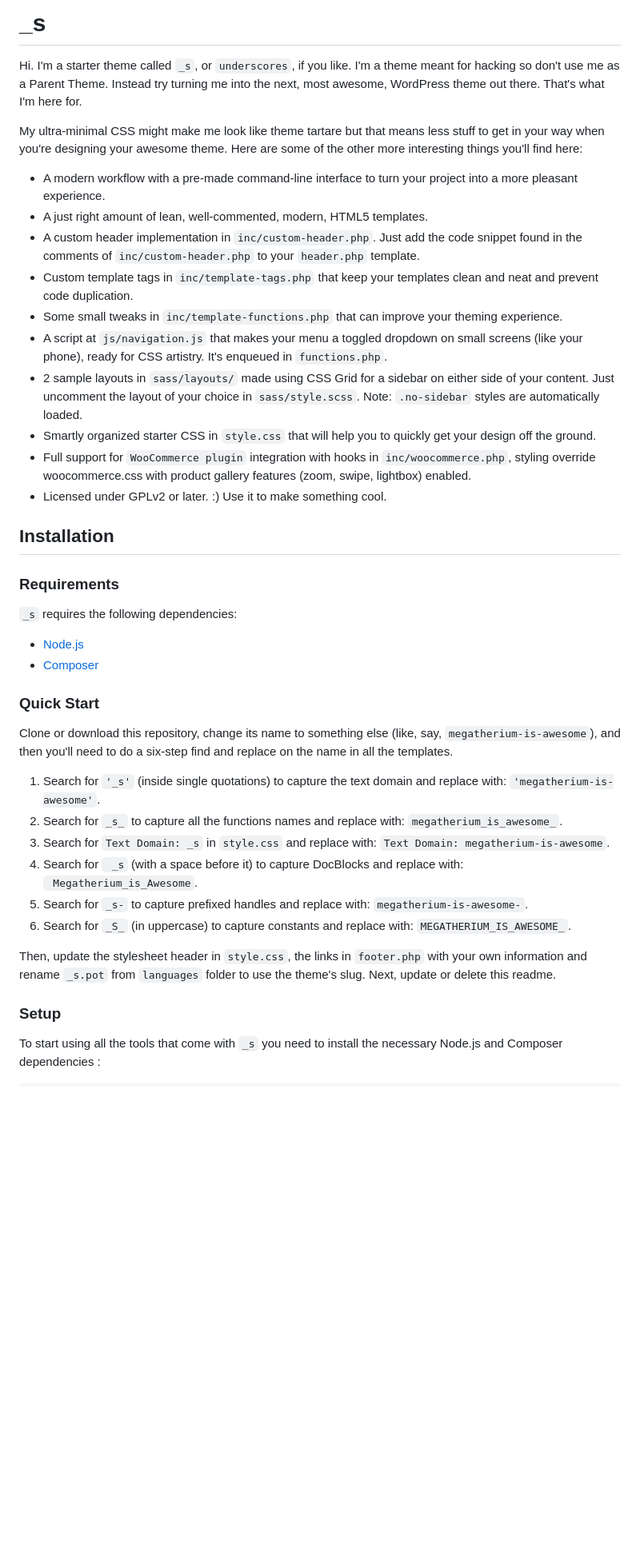
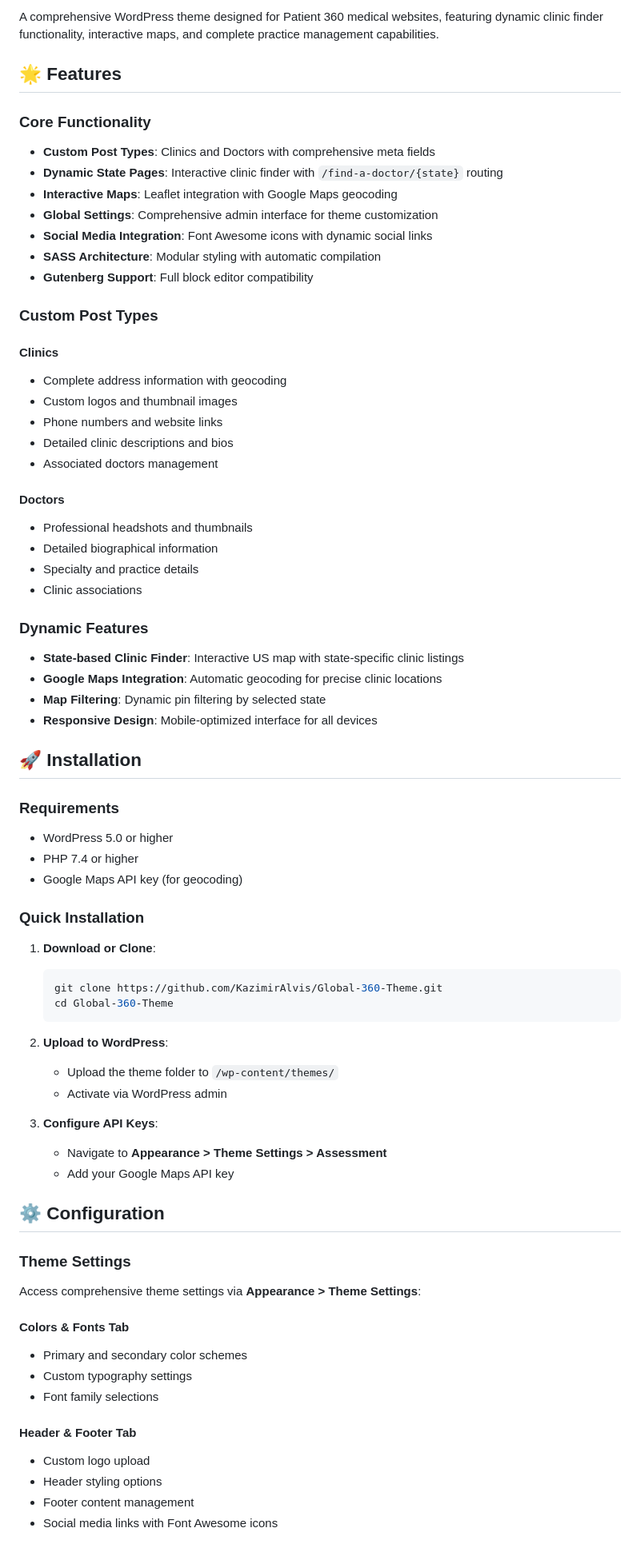
Before and after one commit to KazimirAlvis/Global-360-Theme, a Markdown page: README.md, the part around one of its changes. Shown at 80% size. Drawn GitHub-style; blank space fills up the shorter version.

````diff
--- a/README.md
+++ b/README.md
@@ -2,47 +2,74 @@
 
-_s
-===
+A comprehensive WordPress theme designed for Patient 360 medical websites, featuring dynamic clinic finder functionality, interactive maps, and complete practice management capabilities.
 
-Hi. I'm a starter theme called `_s`, or `underscores`, if you like. I'm a theme meant for hacking so don't use me as a Parent Theme. Instead try turning me into the next, most awesome, WordPress theme out there. That's what I'm here for.
+## 🌟 Features
 
-My ultra-minimal CSS might make me look like theme tartare but that means less stuff to get in your way when you're designing your awesome theme. Here are some of the other more interesting things you'll find here:
+### Core Functionality
+- **Custom Post Types**: Clinics and Doctors with comprehensive meta fields
+- **Dynamic State Pages**: Interactive clinic finder with `/find-a-doctor/{state}` routing
+- **Interactive Maps**: Leaflet integration with Google Maps geocoding
+- **Global Settings**: Comprehensive admin interface for theme customization
+- **Social Media Integration**: Font Awesome icons with dynamic social links
+- **SASS Architecture**: Modular styling with automatic compilation
+- **Gutenberg Support**: Full block editor compatibility
 
-* A modern workflow with a pre-made command-line interface to turn your project into a more pleasant experience.
-* A just right amount of lean, well-commented, modern, HTML5 templates.
-* A custom header implementation in `inc/custom-header.php`. Just add the code snippet found in the comments of `inc/custom-header.php` to your `header.php` template.
-* Custom template tags in `inc/template-tags.php` that keep your templates clean and neat and prevent code duplication.
-* Some small tweaks in `inc/template-functions.php` that can improve your theming experience.
-* A script at `js/navigation.js` that makes your menu a toggled dropdown on small screens (like your phone), ready for CSS artistry. It's enqueued in `functions.php`.
-* 2 sample layouts in `sass/layouts/` made using CSS Grid for a sidebar on either side of your content. Just uncomment the layout of your choice in `sass/style.scss`.
-Note: `.no-sidebar` styles are automatically loaded.
-* Smartly organized starter CSS in `style.css` that will help you to quickly get your design off the ground.
-* Full support for `WooCommerce plugin` integration with hooks in `inc/woocommerce.php`, styling override woocommerce.css with product gallery features (zoom, swipe, lightbox) enabled.
-* Licensed under GPLv2 or later. :) Use it to make something cool.
+### Custom Post Types
 
-Installation
----------------
+#### Clinics
+- Complete address information with geocoding
+- Custom logos and thumbnail images
+- Phone numbers and website links
+- Detailed clinic descriptions and bios
+- Associated doctors management
+
+#### Doctors
+- Professional headshots and thumbnails
+- Detailed biographical information
+- Specialty and practice details
+- Clinic associations
+
+### Dynamic Features
+- **State-based Clinic Finder**: Interactive US map with state-specific clinic listings
+- **Google Maps Integration**: Automatic geocoding for precise clinic locations
+- **Map Filtering**: Dynamic pin filtering by selected state
+- **Responsive Design**: Mobile-optimized interface for all devices
+
+## 🚀 Installation
 
 ### Requirements
+- WordPress 5.0 or higher
+- PHP 7.4 or higher
+- Google Maps API key (for geocoding)
 
-`_s` requires the following dependencies:
+### Quick Installation
 
-- [Node.js](https://nodejs.org/)
-- [Composer](https://getcomposer.org/)
+1. **Download or Clone**:
+   ```bash
+   git clone https://github.com/KazimirAlvis/Global-360-Theme.git
+   cd Global-360-Theme
+   ```
 
-### Quick Start
+2. **Upload to WordPress**:
+   - Upload the theme folder to `/wp-content/themes/`
+   - Activate via WordPress admin
 
-Clone or download this repository, change its name to something else (like, say, `megatherium-is-awesome`), and then you'll need to do a six-step find and replace on the name in all the templates.
+3. **Configure API Keys**:
+   - Navigate to **Appearance > Theme Settings > Assessment**
+   - Add your Google Maps API key
 
-1. Search for `'_s'` (inside single quotations) to capture the text domain and replace with: `'megatherium-is-awesome'`.
-2. Search for `_s_` to capture all the functions names and replace with: `megatherium_is_awesome_`.
-3. Search for `Text Domain: _s` in `style.css` and replace with: `Text Domain: megatherium-is-awesome`.
-4. Search for <code>&nbsp;_s</code> (with a space before it) to capture DocBlocks and replace with: <code>&nbsp;Megatherium_is_Awesome</code>.
-5. Search for `_s-` to capture prefixed handles and replace with: `megatherium-is-awesome-`.
-6. Search for `_S_` (in uppercase) to capture constants and replace with: `MEGATHERIUM_IS_AWESOME_`.
+## ⚙️ Configuration
 
-Then, update the stylesheet header in `style.css`, the links in `footer.php` with your own information and rename `_s.pot` from `languages` folder to use the theme's slug. Next, update or delete this readme.
+### Theme Settings
+Access comprehensive theme settings via **Appearance > Theme Settings**:
 
-### Setup
+#### Colors & Fonts Tab
+- Primary and secondary color schemes
+- Custom typography settings
+- Font family selections
 
-To start using all the tools that come with `_s`  you need to install the necessary Node.js and Composer dependencies :
+#### Header & Footer Tab
+- Custom logo upload
+- Header styling options
+- Footer content management
+- Social media links with Font Awesome icons
 
````
Also changed, not shown: other parts of README.md (+157 -17 lines).
